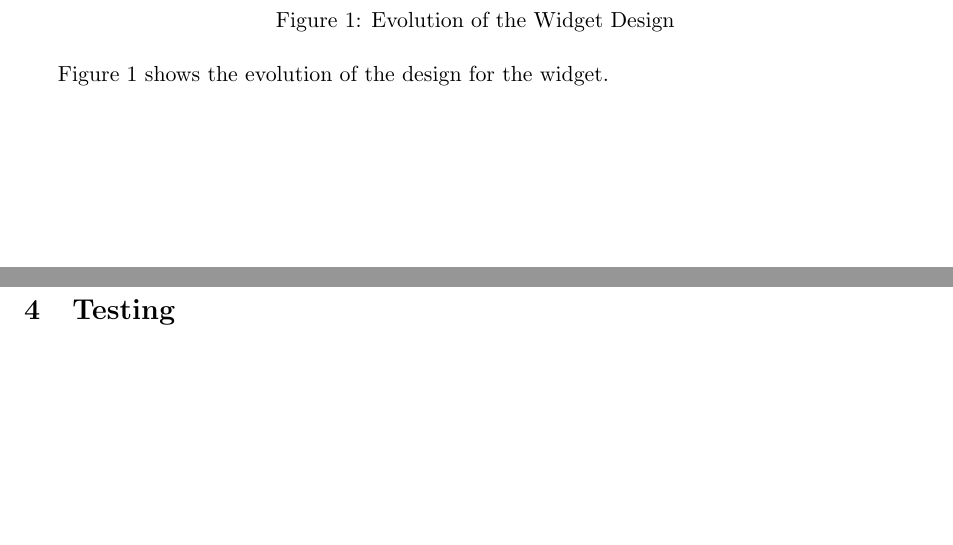
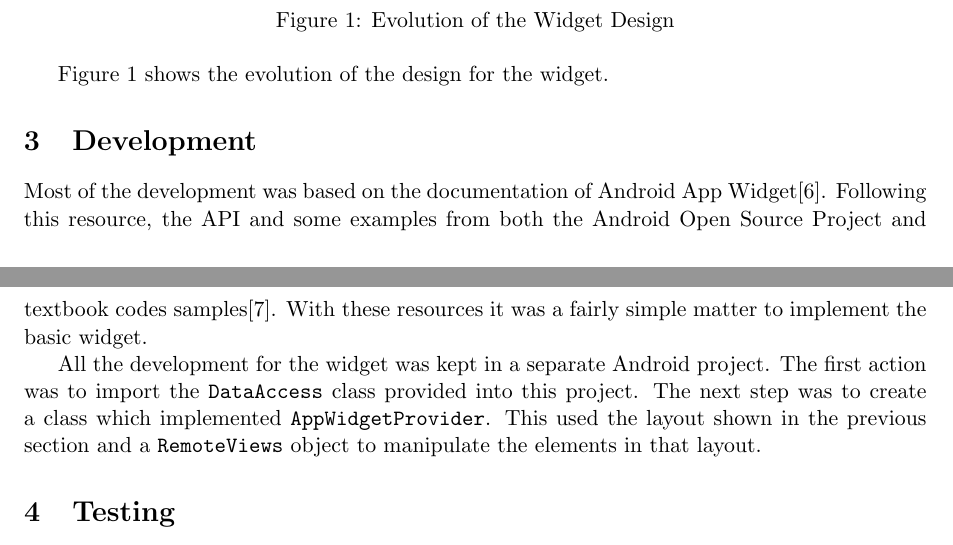
Before and after one commit to SoftlySplinter/sem2220-assign3, a LaTeX document (report/report.tex): two parts of pages 3 and 4 of 5, joined at a grey line, cut so that both start at the same text, the shorter picture padded with empty space. Compiled offline with pdfLaTeX.

Commit message:
More report work.

```diff
--- a/report/report.tex
+++ b/report/report.tex
@@ -97,7 +97,20 @@ colours\cite{google2013colour}, a purely aesthetic element.
 Figure~\ref{fig:widget_design} shows the evolution of the design for the
 widget.
 
+
 \section{Development}
+
+Most of the development was based on the documentation of Android App
+Widget\cite{google2013appwidgets}. Following this resource, the API and some
+examples from both the Android Open Source Project and textbook codes
+samples\cite{murphy2009android}. With these resources it was a fairly simple
+matter to implement the basic widget.
+
+All the development for the widget was kept in a separate Android project. The
+first action was to import the \texttt{DataAccess} class provided into this
+project. The next step was to create a class which implemented
+\texttt{AppWidgetProvider}. This used the layout shown in the previous section
+and a \texttt{RemoteViews} object to manipulate the elements in that layout.
 
 
 \section{Testing}
```
Also changed, not shown: report/bibliography.bib (+17 -0 lines), report/report.bbl, report/report.pdf, 4 other files.
